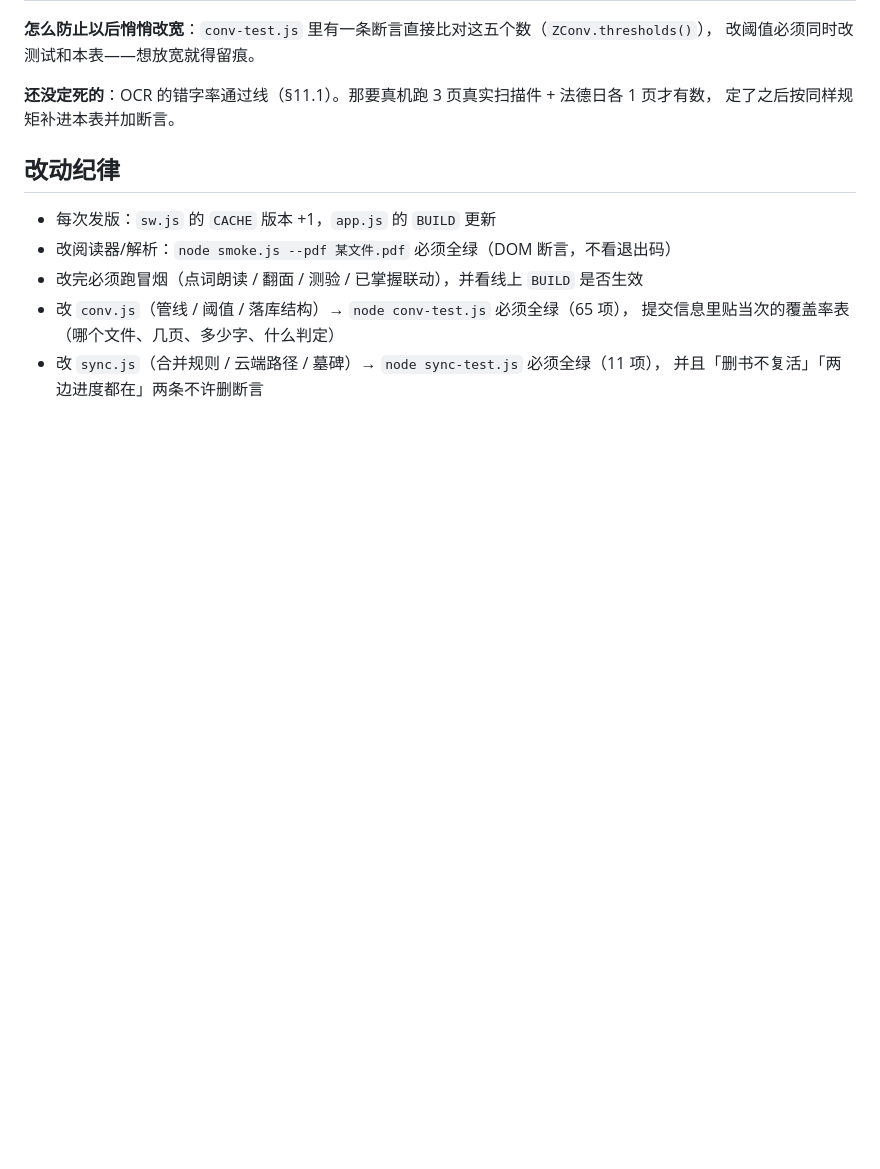
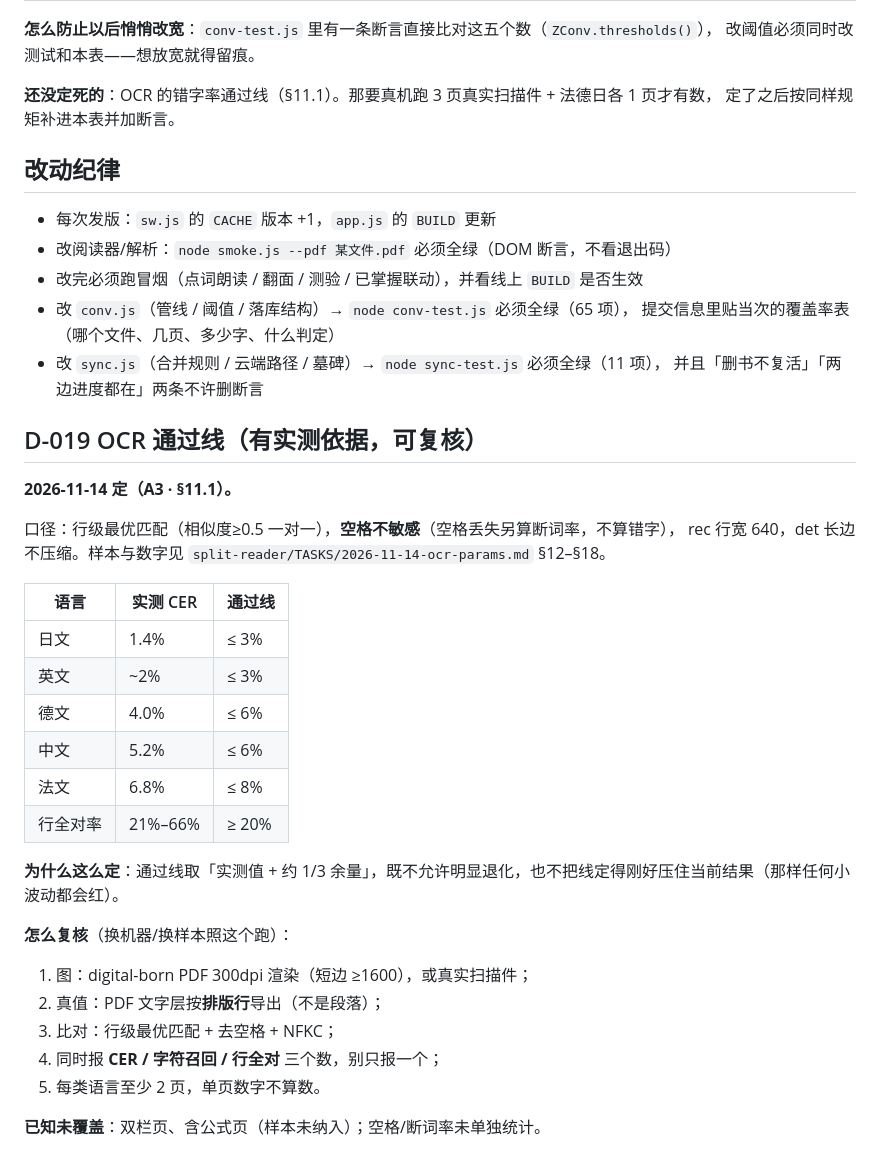
Before and after one commit to AW6202/zenus-lite, a Markdown page: DECISIONS.md, the part around the change. Rendered like a GitHub page; blank space fills up the shorter version.

Commit message:
docs(decisions): D-019 按实测定 OCR 通过线（日英≤3%、德中≤6%、法≤8%、行全对≥20%）

```diff
--- a/DECISIONS.md
+++ b/DECISIONS.md
@@ -218,3 +218,29 @@ ETag 第二次 304 命中缓存；自己文件带合并结果、别人文件不
   提交信息里贴当次的覆盖率表（哪个文件、几页、多少字、什么判定）
 - 改 `sync.js`（合并规则 / 云端路径 / 墓碑）→ `node sync-test.js` 必须全绿（11 项），
   并且「删书不复活」「两边进度都在」两条不许删断言
+
+## D-019 OCR 通过线（有实测依据，可复核）
+**2026-11-14 定（A3 · §11.1）。**
+
+口径：行级最优匹配（相似度≥0.5 一对一），**空格不敏感**（空格丢失另算断词率，不算错字），
+rec 行宽 640，det 长边不压缩。样本与数字见 `split-reader/TASKS/2026-11-14-ocr-params.md` §12–§18。
+
+| 语言 | 实测 CER | **通过线** |
+|---|---|---|
+| 日文 | 1.4% | ≤ 3% |
+| 英文 | ~2% | ≤ 3% |
+| 德文 | 4.0% | ≤ 6% |
+| 中文 | 5.2% | ≤ 6% |
+| 法文 | 6.8% | ≤ 8% |
+| 行全对率 | 21%–66% | ≥ 20% |
+
+**为什么这么定**：通过线取「实测值 + 约 1/3 余量」，既不允许明显退化，也不把线定得刚好压住当前结果（那样任何小波动都会红）。
+
+**怎么复核**（换机器/换样本照这个跑）：
+1. 图：digital-born PDF 300dpi 渲染（短边 ≥1600），或真实扫描件；
+2. 真值：PDF 文字层按**排版行**导出（不是段落）；
+3. 比对：行级最优匹配 + 去空格 + NFKC；
+4. 同时报 **CER / 字符召回 / 行全对** 三个数，别只报一个；
+5. 每类语言至少 2 页，单页数字不算数。
+
+**已知未覆盖**：双栏页、含公式页（样本未纳入）；空格/断词率未单独统计。
```
